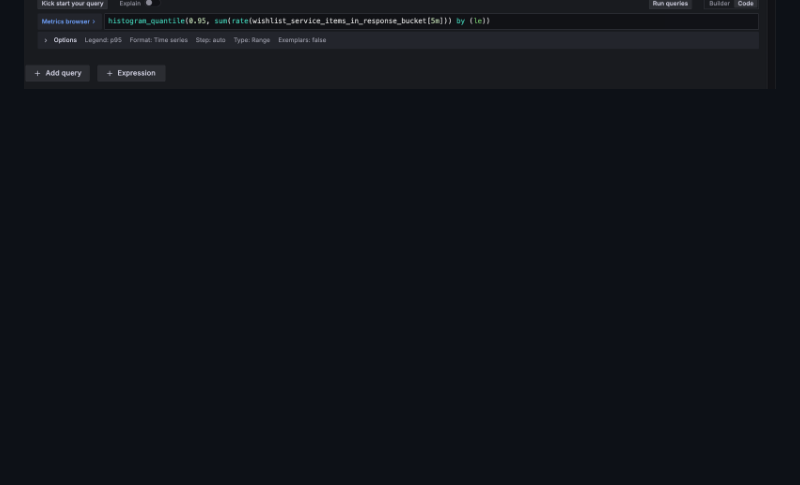
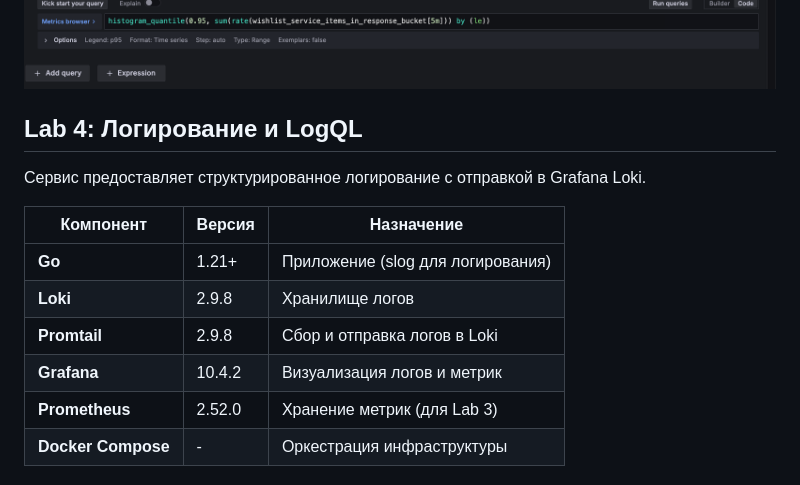
Before and after one commit to ndreuu/ispro-wishlist, a Markdown page: README.md, the part around the change printed below. Rendered like a GitHub page; blank space fills up the shorter version.

```diff
--- a/README.md
+++ b/README.md
@@ -72,3 +72,17 @@ histogram_quantile(0.95, sum(rate(wishlist_service_items_in_response_bucket[5m])
 ![alt text](monitoring/image.png)
 ![alt text](monitoring/image-1.png)
 ![alt text](monitoring/image-2.png)
+
+## Lab 4: Логирование и LogQL
+
+Сервис предоставляет структурированное логирование с отправкой в Grafana Loki.
+
+| Компонент | Версия | Назначение |
+|-----------|--------|------------|
+| **Go** | 1.21+ | Приложение (slog для логирования) |
+| **Loki** | 2.9.8 | Хранилище логов |
+| **Promtail** | 2.9.8 | Сбор и отправка логов в Loki |
+| **Grafana** | 10.4.2 | Визуализация логов и метрик |
+| **Prometheus** | 2.52.0 | Хранение метрик (для Lab 3) |
+| **Docker Compose** | - | Оркестрация инфраструктуры |
+
```
Also changed, not shown: other parts of README.md (+14 -1 lines), image-1.png (added), image-2.png (added), image.png (added), 8 other files.
